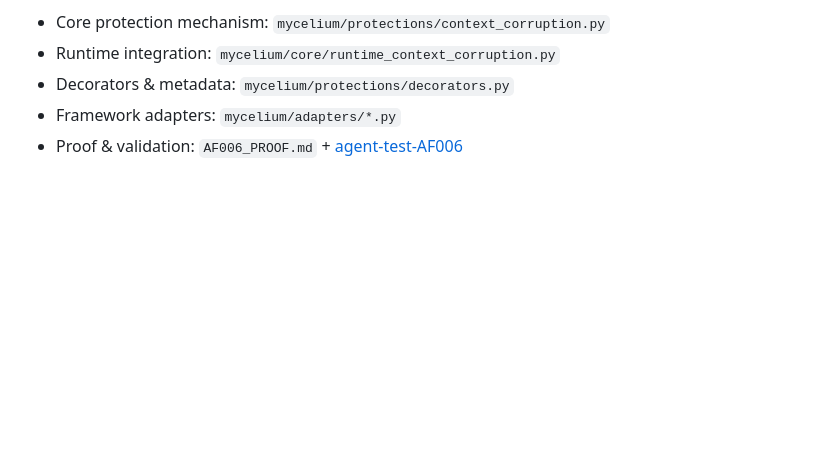
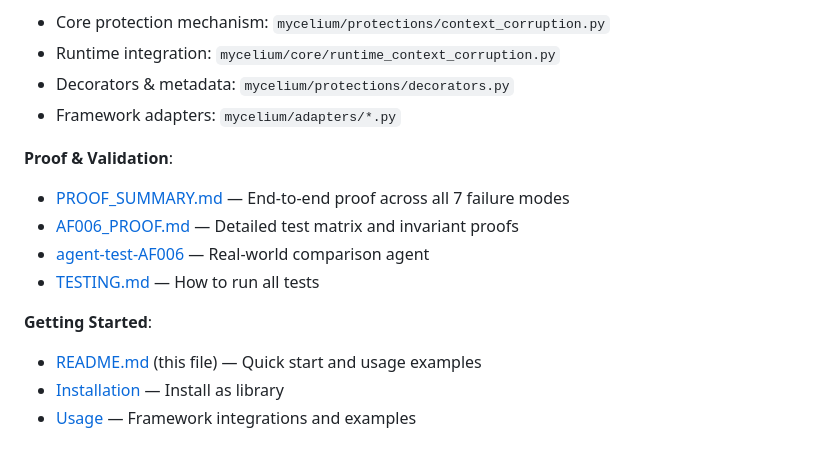
Before and after one commit to mycelium-labs/mycelium, a Markdown page: sdk/README.md, the part around one of its changes. GitHub-like rendering; blank space fills up the shorter version.

```diff
--- a/sdk/README.md
+++ b/sdk/README.md
@@ -297,4 +300,14 @@ This demonstrates AF-006 protection across:
 - Runtime integration: `mycelium/core/runtime_context_corruption.py`
 - Decorators & metadata: `mycelium/protections/decorators.py`
 - Framework adapters: `mycelium/adapters/*.py`
-- Proof & validation: `AF006_PROOF.md` + [agent-test-AF006](https://github.com/mycelium-labs/agent-test-AF006)
+
+**Proof & Validation**:
+- [PROOF_SUMMARY.md](PROOF_SUMMARY.md) — End-to-end proof across all 7 failure modes
+- [AF006_PROOF.md](AF006_PROOF.md) — Detailed test matrix and invariant proofs
+- [agent-test-AF006](https://github.com/mycelium-labs/agent-test-AF006) — Real-world comparison agent
+- [TESTING.md](https://github.com/mycelium-labs/agent-test-AF006/blob/main/TESTING.md) — How to run all tests
+
+**Getting Started**:
+- [README.md](README.md) (this file) — Quick start and usage examples
+- [Installation](#installation) — Install as library
+- [Usage](#usage) — Framework integrations and examples
```
Also changed, not shown: other parts of sdk/README.md (+48 -45 lines).
